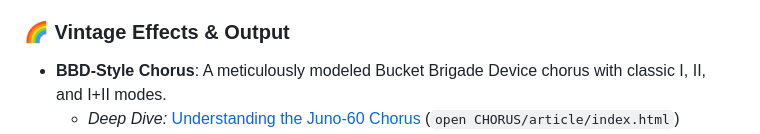
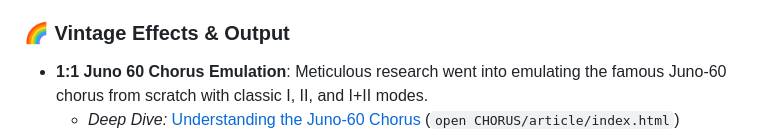
Before and after one commit to RobertTylman/TillySynth, a Markdown page: README.md, the part around one of its changes. Rendered like a GitHub page.

```diff
--- a/README.md
+++ b/README.md
@@ -35,5 +35,5 @@ Unlike static digital recreations, TillySynth feels alive. At its core is a uniq
 *   **Sidechain Capability**: External sidechain input support for rhythmic ducking and pulsing effects.
 
 ### 🌈 Vintage Effects & Output
-*   **BBD-Style Chorus**: A meticulously modeled Bucket Brigade Device chorus with classic I, II, and I+II modes.
+*   **1:1 Juno 60 Chorus Emulation**: Meticulous research went into emulating the famous Juno-60 chorus from scratch with classic I, II, and I+II modes.
     *   *Deep Dive:* [Understanding the Juno-60 Chorus](CHORUS/article/index.html) (`open CHORUS/article/index.html`)
```
Also changed, not shown: other parts of README.md (+56 -0 lines).
